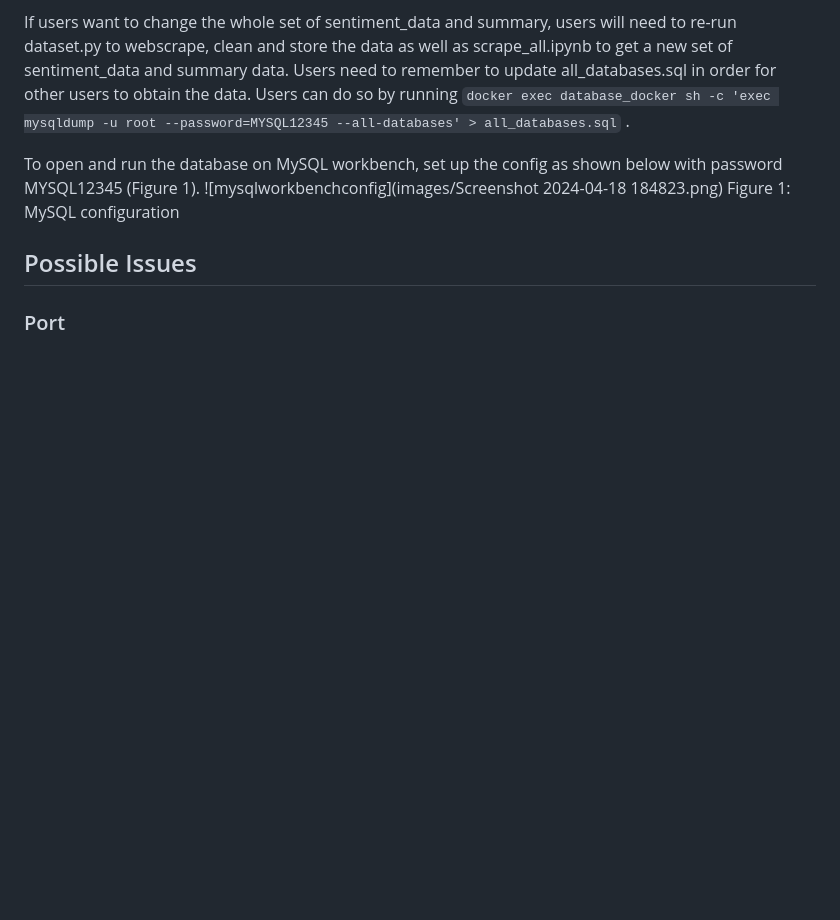
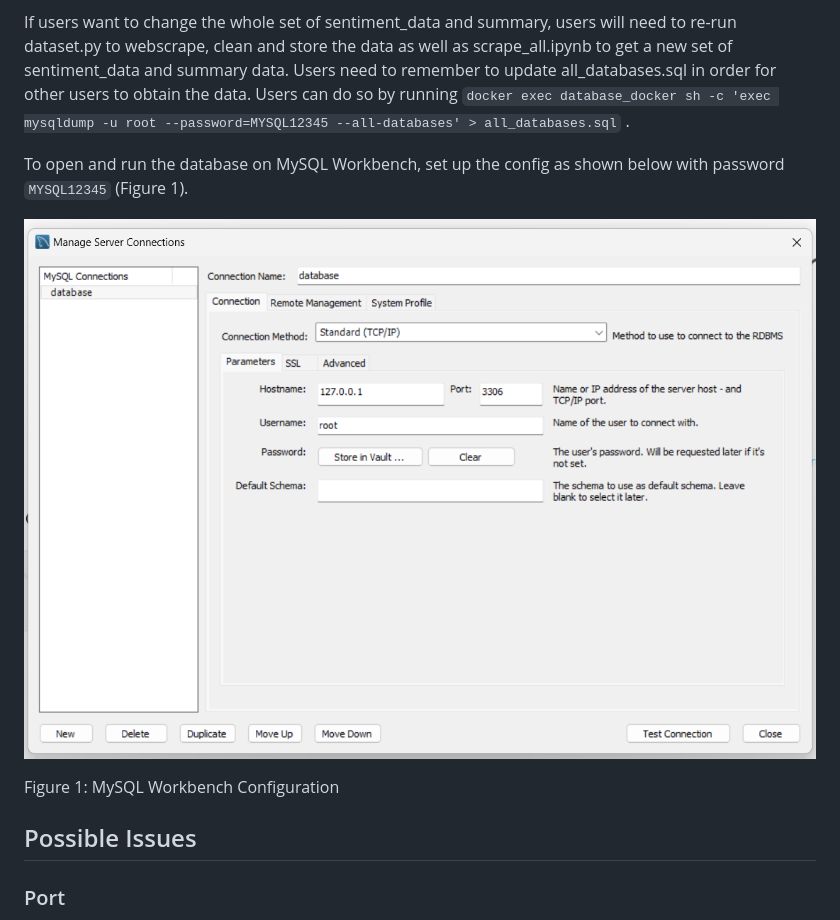
Before and after one commit to ajiayi-debug/sentiment_analysis_bank_reviews, a Markdown page: README.md, the part around the change. GitHub-like rendering; blank space fills up the shorter version.

```diff
--- a/README.md
+++ b/README.md
@@ -104,11 +104,11 @@ When `docker-compose up` is run on the terminal, the Flask app app.py starts, st
 
 If users want to change the whole set of sentiment_data and summary, users will need to re-run dataset.py to webscrape, clean and store the data as well as scrape_all.ipynb to get a new set of sentiment_data and summary data. Users need to remember to update all_databases.sql in order for other users to obtain the data. Users can do so by running `docker exec database_docker sh -c 'exec mysqldump -u root --password=MYSQL12345 --all-databases' > all_databases.sql` .
 
-To open and run the database on MySQL workbench, set up the config as shown below with password MYSQL12345 (Figure 1).
-![mysqlworkbenchconfig](images/Screenshot 2024-04-18 184823.png)
-Figure 1: MySQL configuration
+To open and run the database on MySQL Workbench, set up the config as shown below with password `MYSQL12345` (Figure 1).
 
+![MySQL Workbench Configuration](images/Screenshot%202024-04-18%20184823.png)
 
+Figure 1: MySQL Workbench Configuration
 
 ## Possible Issues
 
```
